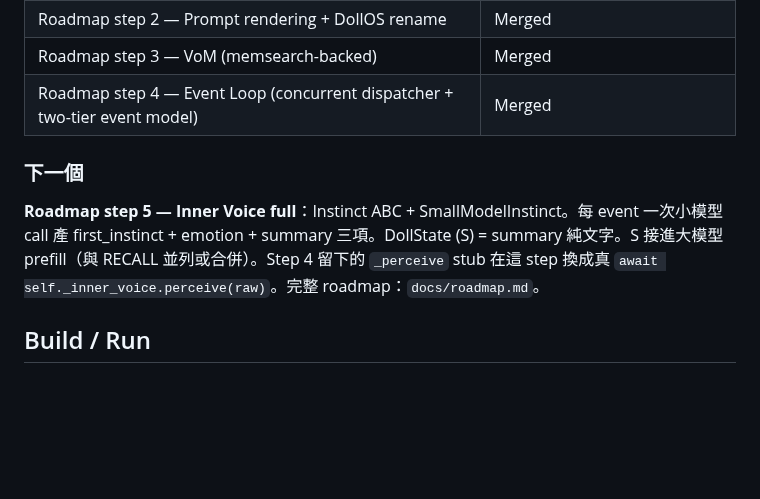
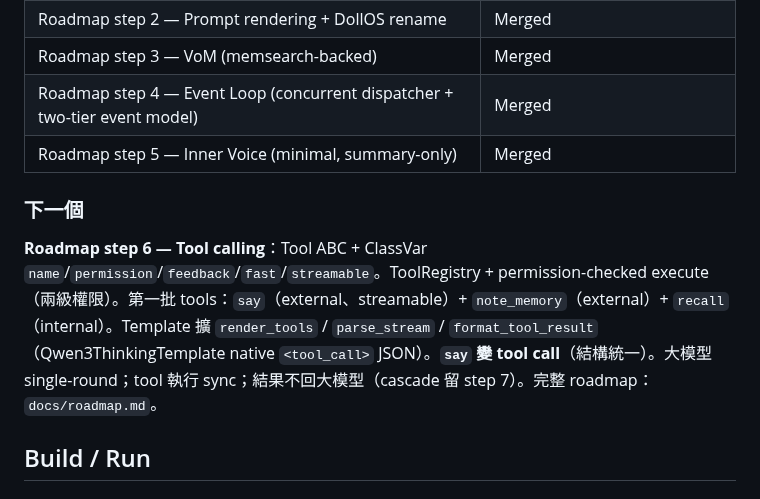
Before and after one commit to ningyos/DollOS, a Markdown page: CLAUDE.md, the part around the change. GitHub-like rendering; blank space fills up the shorter version.

```diff
--- a/CLAUDE.md
+++ b/CLAUDE.md
@@ -74,10 +74,11 @@ DollOS/
 | Roadmap step 2 — Prompt rendering + DollOS rename | Merged |
 | Roadmap step 3 — VoM (memsearch-backed) | Merged |
 | Roadmap step 4 — Event Loop (concurrent dispatcher + two-tier event model) | Merged |
+| Roadmap step 5 — Inner Voice (minimal, summary-only) | Merged |
 
 ### 下一個
 
-**Roadmap step 5 — Inner Voice full**：Instinct ABC + SmallModelInstinct。每 event 一次小模型 call 產 first_instinct + emotion + summary 三項。DollState (S) = summary 純文字。S 接進大模型 prefill（與 RECALL 並列或合併）。Step 4 留下的 `_perceive` stub 在這 step 換成真 `await self._inner_voice.perceive(raw)`。完整 roadmap：`docs/roadmap.md`。
+**Roadmap step 6 — Tool calling**：Tool ABC + ClassVar `name`/`permission`/`feedback`/`fast`/`streamable`。ToolRegistry + permission-checked execute（兩級權限）。第一批 tools：`say`（external、streamable）+ `note_memory`（external）+ `recall`（internal）。Template 擴 `render_tools` / `parse_stream` / `format_tool_result`（Qwen3ThinkingTemplate native `<tool_call>` JSON）。**`say` 變 tool call**（結構統一）。大模型 single-round；tool 執行 sync；結果不回大模型（cascade 留 step 7）。完整 roadmap：`docs/roadmap.md`。
 
 ## Build / Run
 
```
Also changed, not shown: docs/roadmap.md (+6 -3 lines).
